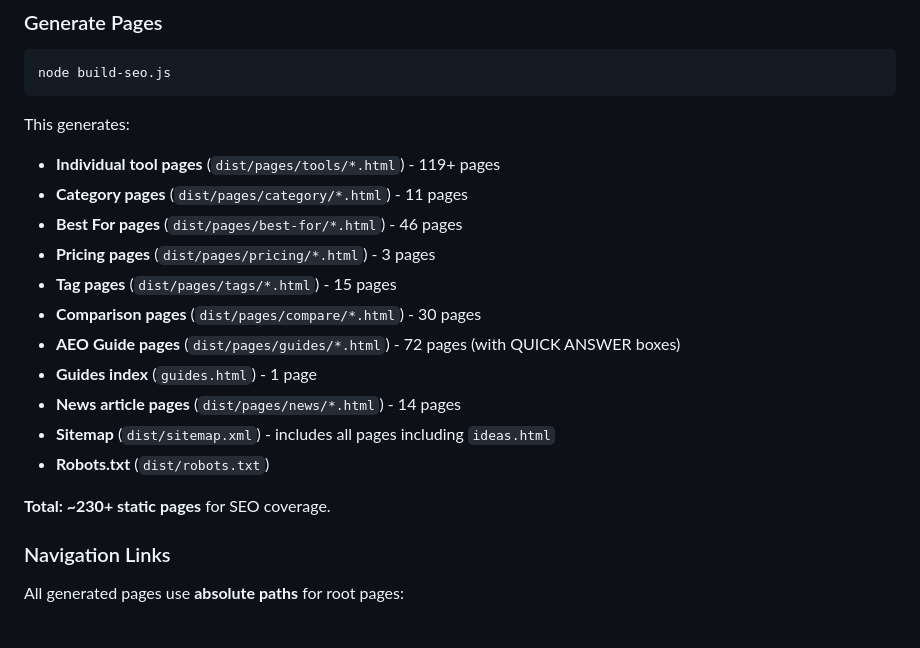
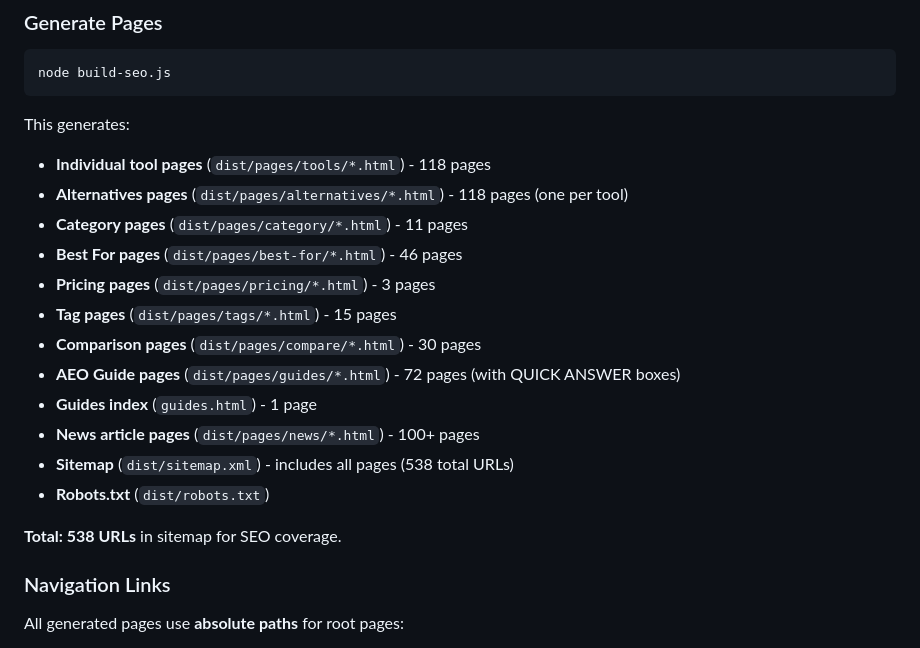
Before and after one commit to TheSingularityLabs/curatedai.net, a Markdown page: README.md, the part around the change. GitHub-like rendering.

Commit message:
Update documentation: 118 alternatives pages, 538 URLs, all keywords optimized

````diff
--- a/README.md
+++ b/README.md
@@ -415,7 +415,8 @@ node build-seo.js
 ```
 
 This generates:
-- **Individual tool pages** (`dist/pages/tools/*.html`) - 119+ pages
+- **Individual tool pages** (`dist/pages/tools/*.html`) - 118 pages
+- **Alternatives pages** (`dist/pages/alternatives/*.html`) - 118 pages (one per tool)
 - **Category pages** (`dist/pages/category/*.html`) - 11 pages
 - **Best For pages** (`dist/pages/best-for/*.html`) - 46 pages
 - **Pricing pages** (`dist/pages/pricing/*.html`) - 3 pages
@@ -423,11 +424,11 @@ This generates:
 - **Comparison pages** (`dist/pages/compare/*.html`) - 30 pages
 - **AEO Guide pages** (`dist/pages/guides/*.html`) - 72 pages (with QUICK ANSWER boxes)
 - **Guides index** (`guides.html`) - 1 page
-- **News article pages** (`dist/pages/news/*.html`) - 14 pages
-- **Sitemap** (`dist/sitemap.xml`) - includes all pages including `ideas.html`
+- **News article pages** (`dist/pages/news/*.html`) - 100+ pages
+- **Sitemap** (`dist/sitemap.xml`) - includes all pages (538 total URLs)
 - **Robots.txt** (`dist/robots.txt`)
 
-**Total: ~230+ static pages** for SEO coverage.
+**Total: 538 URLs** in sitemap for SEO coverage.
 
 ### Navigation Links
 
````
Also changed, not shown: docs/CODEBASE_STRUCTURE.md (+14 -9 lines).
